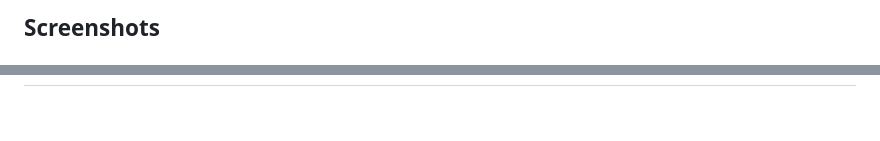
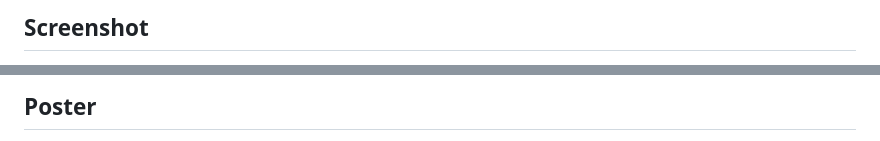
Before and after one commit to KoshiEatsBytes/RenderRaccoon-Reloaded, a Markdown page: README.md, 2 parts joined by grey strips. Drawn GitHub-style; blank space fills up the shorter version.

```diff
--- a/README.md
+++ b/README.md
@@ -45,3 +45,3 @@ The instrument is a purpose-built C++20 / OpenGL 3.3 voxel engine with a procedu
 
-## Screenshots
+## Screenshot
 
@@ -48,2 +49,3 @@ The instrument is a purpose-built C++20 / OpenGL 3.3 voxel engine with a procedu
 
+## Poster
 
```
Also changed, not shown: other parts of README.md (+8 -7 lines).
